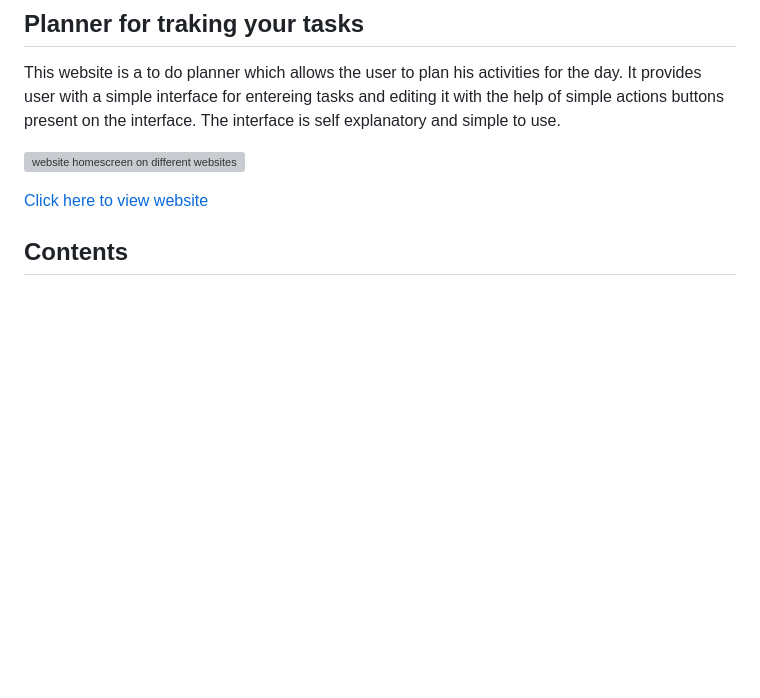
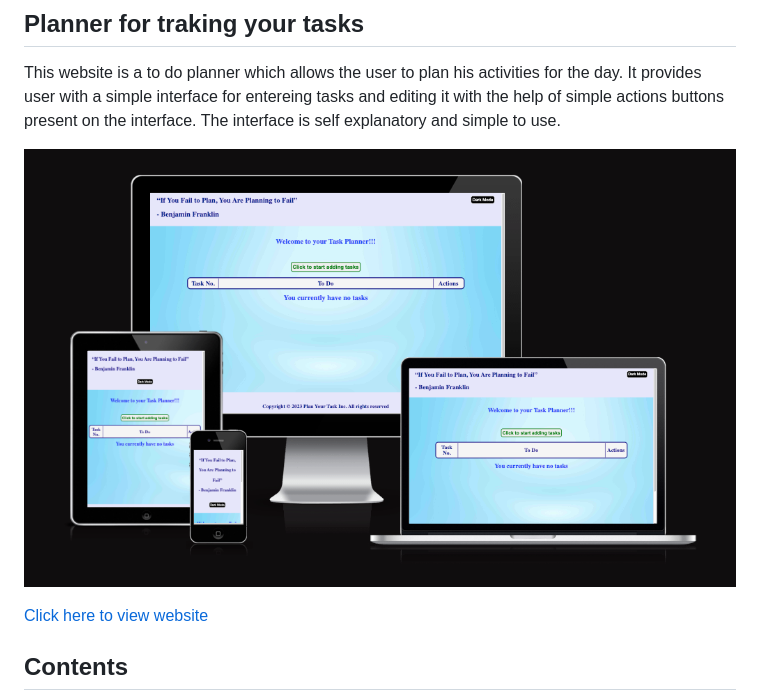
Before and after one commit to AbhilashAynipully/plan-your-tasks, a Markdown page: README.md, the part around the change. Drawn GitHub-style; pictures changed too: assets/images/multiscreen.png (added); blank space fills up the shorter version; grey boxes are pictures that could not be loaded.

Commit message:
Add image to readme file

```diff
--- a/README.md
+++ b/README.md
@@ -6,7 +6,7 @@ This website is a to do planner which allows the user to plan his activities for
 
 
 
-![website homescreen on different websites]()
+![website homescreen on different websites](/assets/images/multiscreen.png)
 
 [Click here to view website](https://abhilashaynipully.github.io/plan-your-tasks)
 
```
